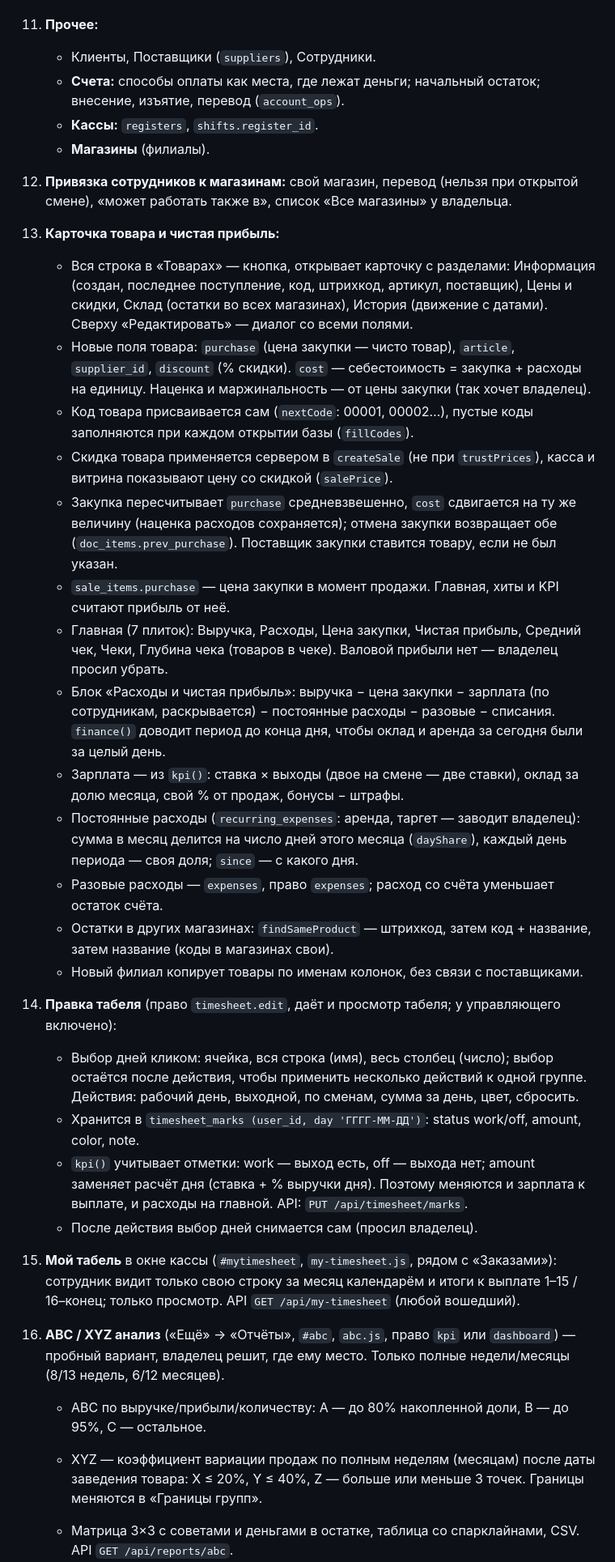
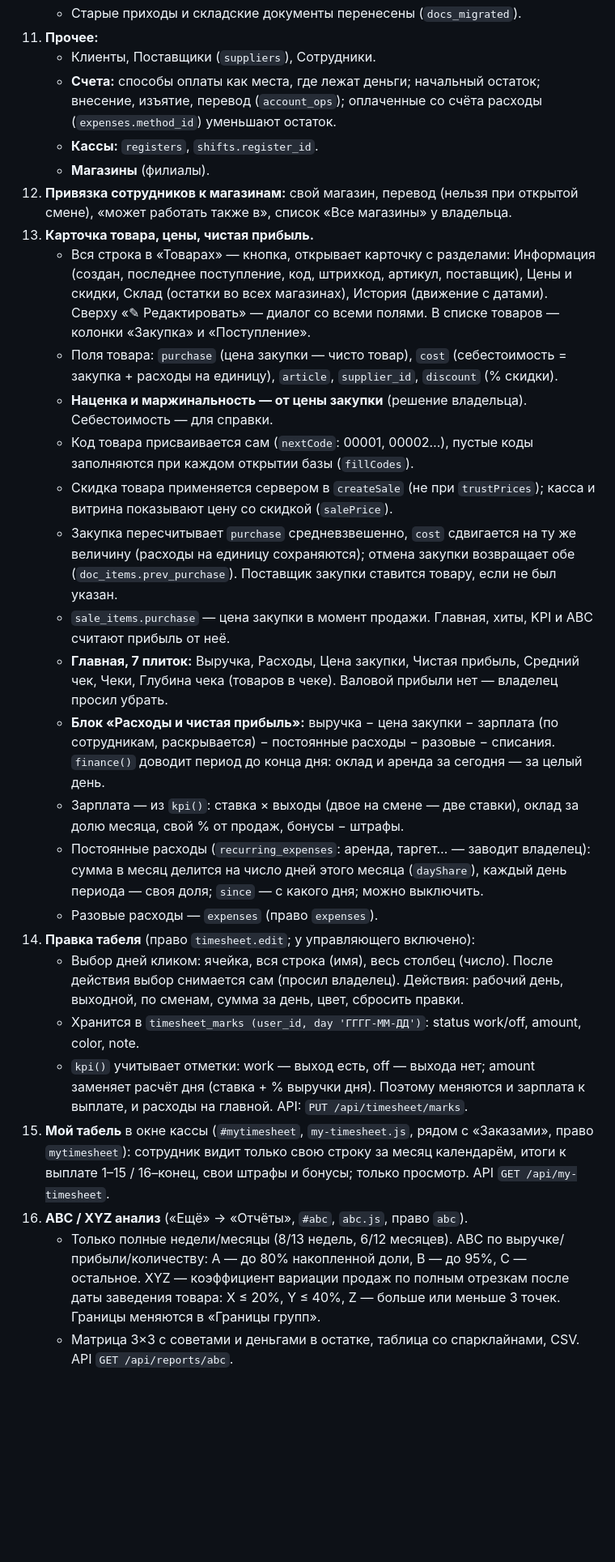
Before and after one commit to gabdubaliev/ganja, a Markdown page: memory.md, the part around one of its changes. Shown at 81% size. Rendered like a GitHub page; blank space fills up the shorter version.

```diff
--- a/memory.md
+++ b/memory.md
@@ -101,47 +119,43 @@
     - Старые приходы и складские документы перенесены (`docs_migrated`).
 11. **Прочее:**
     - Клиенты, Поставщики (`suppliers`), Сотрудники.
-    - **Счета:** способы оплаты как места, где лежат деньги; начальный остаток; внесение, изъятие, перевод (`account_ops`).
+    - **Счета:** способы оплаты как места, где лежат деньги; начальный остаток; внесение, изъятие, перевод (`account_ops`);
+      оплаченные со счёта расходы (`expenses.method_id`) уменьшают остаток.
     - **Кассы:** `registers`, `shifts.register_id`.
     - **Магазины** (филиалы).
 12. **Привязка сотрудников к магазинам:** свой магазин, перевод (нельзя при открытой смене),
     «может работать также в», список «Все магазины» у владельца.
-
-13. **Карточка товара и чистая прибыль:**
+13. **Карточка товара, цены, чистая прибыль.**
     - Вся строка в «Товарах» — кнопка, открывает карточку с разделами: Информация (создан, последнее поступление,
       код, штрихкод, артикул, поставщик), Цены и скидки, Склад (остатки во всех магазинах), История (движение с датами).
-      Сверху «Редактировать» — диалог со всеми полями.
-    - Новые поля товара: `purchase` (цена закупки — чисто товар), `article`, `supplier_id`, `discount` (% скидки).
-      `cost` — себестоимость = закупка + расходы на единицу. Наценка и маржинальность — от цены закупки (так хочет владелец).
+      Сверху «✎ Редактировать» — диалог со всеми полями. В списке товаров — колонки «Закупка» и «Поступление».
+    - Поля товара: `purchase` (цена закупки — чисто товар), `cost` (себестоимость = закупка + расходы на единицу),
+      `article`, `supplier_id`, `discount` (% скидки).
+    - **Наценка и маржинальность — от цены закупки** (решение владельца). Себестоимость — для справки.
     - Код товара присваивается сам (`nextCode`: 00001, 00002…), пустые коды заполняются при каждом открытии базы (`fillCodes`).
-    - Скидка товара применяется сервером в `createSale` (не при `trustPrices`), касса и витрина показывают цену со скидкой (`salePrice`).
-    - Закупка пересчитывает `purchase` средневзвешенно, `cost` сдвигается на ту же величину (наценка расходов сохраняется);
+    - Скидка товара применяется сервером в `createSale` (не при `trustPrices`); касса и витрина показывают цену со скидкой (`salePrice`).
+    - Закупка пересчитывает `purchase` средневзвешенно, `cost` сдвигается на ту же величину (расходы на единицу сохраняются);
       отмена закупки возвращает обе (`doc_items.prev_purchase`). Поставщик закупки ставится товару, если не был указан.
-    - `sale_items.purchase` — цена закупки в момент продажи. Главная, хиты и KPI считают прибыль от неё.
-    - Главная (7 плиток): Выручка, Расходы, Цена закупки, Чистая прибыль, Средний чек, Чеки, Глубина чека (товаров в чеке).
+    - `sale_items.purchase` — цена закупки в момент продажи. Главная, хиты, KPI и ABC считают прибыль от неё.
+    - **Главная, 7 плиток:** Выручка, Расходы, Цена закупки, Чистая прибыль, Средний чек, Чеки, Глубина чека (товаров в чеке).
       Валовой прибыли нет — владелец просил убрать.
-    - Блок «Расходы и чистая прибыль»: выручка − цена закупки − зарплата (по сотрудникам, раскрывается) − постоянные
-      расходы − разовые − списания. `finance()` доводит период до конца дня, чтобы оклад и аренда за сегодня были за целый день.
+    - **Блок «Расходы и чистая прибыль»:** выручка − цена закупки − зарплата (по сотрудникам, раскрывается) − постоянные
+      расходы − разовые − списания. `finance()` доводит период до конца дня: оклад и аренда за сегодня — за целый день.
     - Зарплата — из `kpi()`: ставка × выходы (двое на смене — две ставки), оклад за долю месяца, свой % от продаж, бонусы − штрафы.
-    - Постоянные расходы (`recurring_expenses`: аренда, таргет — заводит владелец): сумма в месяц делится на число дней
-      этого месяца (`dayShare`), каждый день периода — своя доля; `since` — с какого дня.
-    - Разовые расходы — `expenses`, право `expenses`; расход со счёта уменьшает остаток счёта.
-    - Остатки в других магазинах: `findSameProduct` — штрихкод, затем код + название, затем название (коды в магазинах свои).
-    - Новый филиал копирует товары по именам колонок, без связи с поставщиками.
-
-14. **Правка табеля** (право `timesheet.edit`, даёт и просмотр табеля; у управляющего включено):
-    - Выбор дней кликом: ячейка, вся строка (имя), весь столбец (число); выбор остаётся после действия, чтобы
-      применить несколько действий к одной группе. Действия: рабочий день, выходной, по сменам, сумма за день, цвет, сбросить.
+    - Постоянные расходы (`recurring_expenses`: аренда, таргет… — заводит владелец): сумма в месяц делится на число дней
+      этого месяца (`dayShare`), каждый день периода — своя доля; `since` — с какого дня; можно выключить.
+    - Разовые расходы — `expenses` (право `expenses`).
+14. **Правка табеля** (право `timesheet.edit`; у управляющего включено):
+    - Выбор дней кликом: ячейка, вся строка (имя), весь столбец (число). После действия выбор снимается сам (просил владелец).
+      Действия: рабочий день, выходной, по сменам, сумма за день, цвет, сбросить правки.
     - Хранится в `timesheet_marks (user_id, day 'ГГГГ-ММ-ДД')`: status work/off, amount, color, note.
     - `kpi()` учитывает отметки: work — выход есть, off — выхода нет; amount заменяет расчёт дня (ставка + % выручки дня).
       Поэтому меняются и зарплата к выплате, и расходы на главной. API: `PUT /api/timesheet/marks`.
-    - После действия выбор дней снимается сам (просил владелец).
-15. **Мой табель** в окне кассы (`#mytimesheet`, `my-timesheet.js`, рядом с «Заказами»): сотрудник видит только свою
-    строку за месяц календарём и итоги к выплате 1–15 / 16–конец; только просмотр. API `GET /api/my-timesheet` (любой вошедший).
-
-16. **ABC / XYZ анализ** («Ещё» → «Отчёты», `#abc`, `abc.js`, право `kpi` или `dashboard`) — пробный вариант,
-    владелец решит, где ему место. Только полные недели/месяцы (8/13 недель, 6/12 месяцев).
-    - ABC по выручке/прибыли/количеству: A — до 80% накопленной доли, B — до 95%, C — остальное.
-    - XYZ — коэффициент вариации продаж по полным неделям (месяцам) после даты заведения товара: X ≤ 20%, Y ≤ 40%, Z — больше
-      или меньше 3 точек. Границы меняются в «Границы групп».
+15. **Мой табель** в окне кассы (`#mytimesheet`, `my-timesheet.js`, рядом с «Заказами», право `mytimesheet`):
+    сотрудник видит только свою строку за месяц календарём, итоги к выплате 1–15 / 16–конец, свои штрафы и бонусы;
+    только просмотр. API `GET /api/my-timesheet`.
+16. **ABC / XYZ анализ** («Ещё» → «Отчёты», `#abc`, `abc.js`, право `abc`).
+    - Только полные недели/месяцы (8/13 недель, 6/12 месяцев). ABC по выручке/прибыли/количеству: A — до 80% накопленной
+      доли, B — до 95%, C — остальное. XYZ — коэффициент вариации продаж по полным отрезкам после даты заведения товара:
+      X ≤ 20%, Y ≤ 40%, Z — больше или меньше 3 точек. Границы меняются в «Границы групп».
     - Матрица 3×3 с советами и деньгами в остатке, таблица со спарклайнами, CSV. API `GET /api/reports/abc`.
```
Also changed, not shown: other parts of memory.md (+81 -43 lines).
